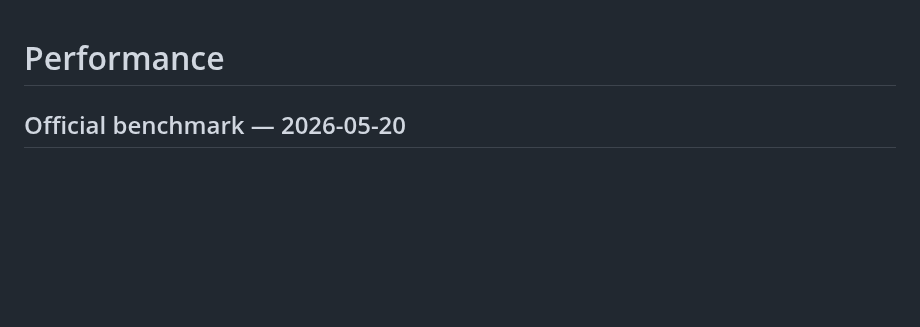
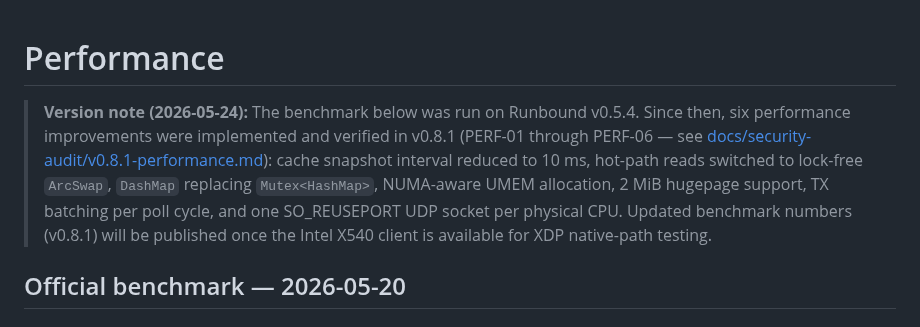
Before and after one commit to redlemonbe/Runbound, a Markdown page: docs/performance.md, the part around the change. Rendered like a GitHub page; blank space fills up the shorter version.

Commit message:
docs(perf): add v0.8.1 performance improvements note to performance.md
The official benchmark was run on v0.5.4. Six hot-path improvements shipped
in v0.8.1 (PERF-01–06). This note links to the Phase 3 audit document and
flags that updated numbers are pending the Intel X540 client availability.

```diff
--- a/docs/performance.md
+++ b/docs/performance.md
@@ -1,4 +1,13 @@
 # Performance
+
+> **Version note (2026-05-24):** The benchmark below was run on Runbound v0.5.4.
+> Since then, six performance improvements were implemented and verified in v0.8.1
+> (PERF-01 through PERF-06 — see [docs/security-audit/v0.8.1-performance.md](security-audit/v0.8.1-performance.md)):
+> cache snapshot interval reduced to 10 ms, hot-path reads switched to lock-free
+> `ArcSwap`, `DashMap` replacing `Mutex<HashMap>`, NUMA-aware UMEM allocation,
+> 2 MiB hugepage support, TX batching per poll cycle, and one SO_REUSEPORT UDP
+> socket per physical CPU. Updated benchmark numbers (v0.8.1) will be published
+> once the Intel X540 client is available for XDP native-path testing.
 
 ## Official benchmark — 2026-05-20
 
```
